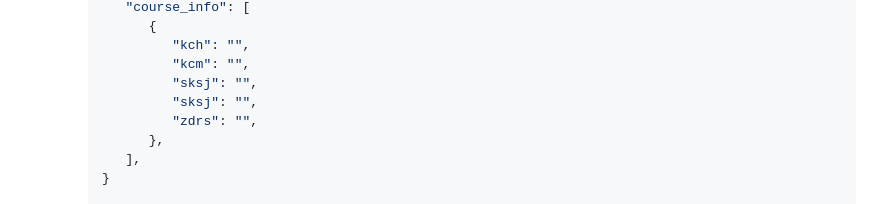
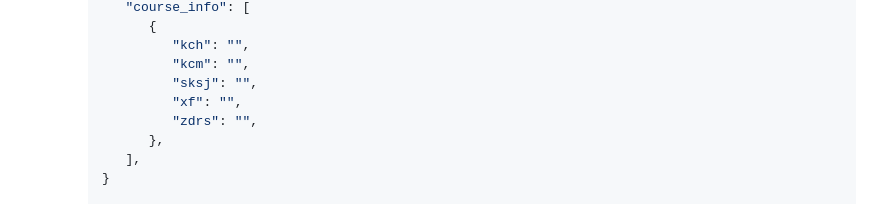
Before and after one commit to Eric-MiLin-Chen/SHU_DatabaseHomework, a Markdown page: README.md, the part around the change. GitHub-like rendering.

Commit message:
update Readme.md of enroll score api

```diff
--- a/README.md
+++ b/README.md
@@ -336,7 +336,7 @@
                 "kch": "",
                 "kcm": "",
                 "sksj": "",
-                "sksj": "",
+                "xf": "",
                 "zdrs": "",
              },
           ],
```
